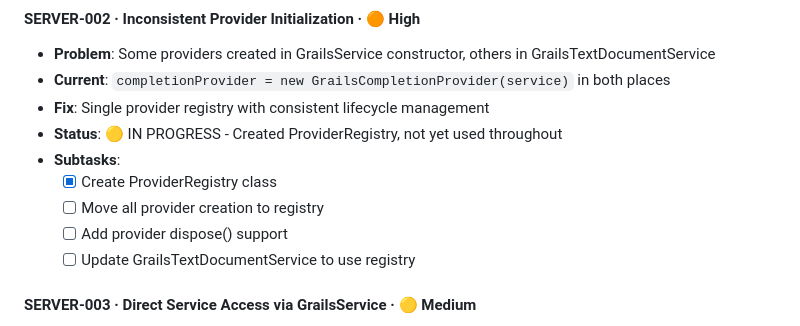
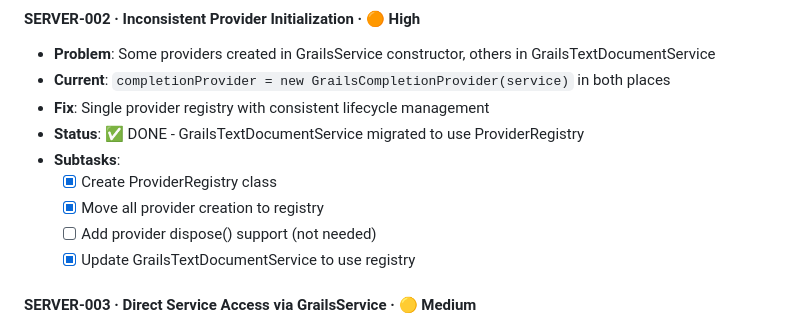
Before and after one commit to KingSK1998/vscode-grails, a Markdown page: docs/server-improvement-plan.md, the part around the change. Rendered like a GitHub page.

Commit message:
docs: update server improvement plan - SERVER-002 complete
- Mark SERVER-002 as DONE
- Update progress overview

```diff
--- a/docs/server-improvement-plan.md
+++ b/docs/server-improvement-plan.md
@@ -71,12 +71,12 @@ GrailsService is a "god object" with too many responsibilities. Providers initia
 - **Problem**: Some providers created in GrailsService constructor, others in GrailsTextDocumentService
 - **Current**: `completionProvider = new GrailsCompletionProvider(service)` in both places
 - **Fix**: Single provider registry with consistent lifecycle management
-- **Status**: 🟡 IN PROGRESS - Created ProviderRegistry, not yet used throughout
+- **Status**: ✅ DONE - GrailsTextDocumentService migrated to use ProviderRegistry
 - **Subtasks**:
   - [x] Create ProviderRegistry class
-  - [ ] Move all provider creation to registry
-  - [ ] Add provider dispose() support
-  - [ ] Update GrailsTextDocumentService to use registry
+  - [x] Move all provider creation to registry
+  - [ ] Add provider dispose() support (not needed)
+  - [x] Update GrailsTextDocumentService to use registry
 
 #### SERVER-003 · Direct Service Access via GrailsService · 🟡 Medium
 - **Problem**: All providers receive GrailsService and access everything via it
```
